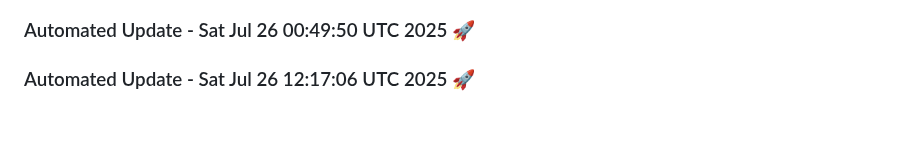
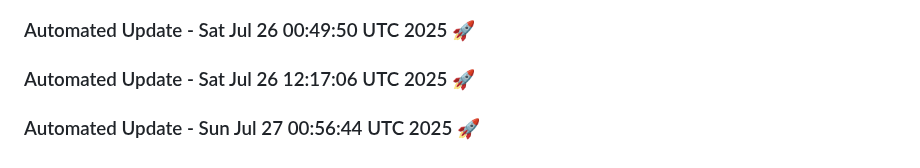
Before and after one commit to tanishq20011430/resume.github.io, a Markdown page: README.md, the part around the change. GitHub-like rendering; blank space fills up the shorter version.

Commit message:
Automated daily update: Sun Jul 27 00:56:44 UTC 2025

```diff
--- a/README.md
+++ b/README.md
@@ -1066,3 +1066,6 @@
 
 
 ### Automated Update - Sat Jul 26 12:17:06 UTC 2025 🚀
+
+
+### Automated Update - Sun Jul 27 00:56:44 UTC 2025 🚀
```
